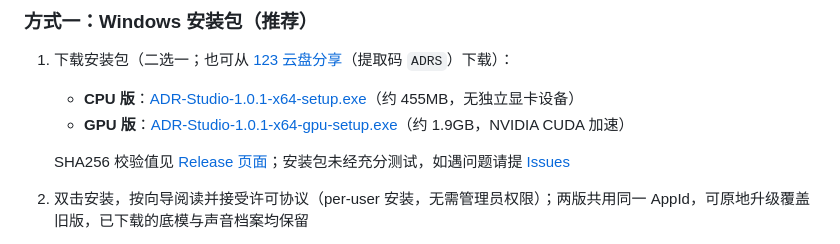
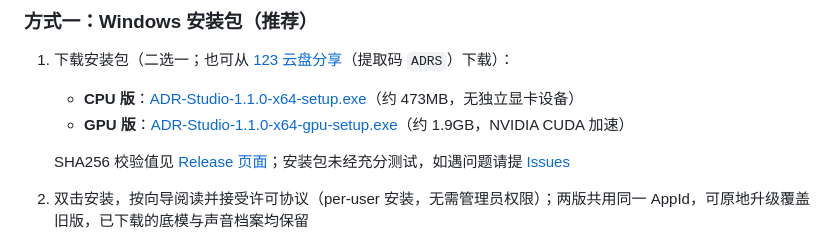
Before and after one commit to HMUG12/Audio-Disentangled-Reconstruction, a Markdown page: README.md, the part around one of its changes. Drawn GitHub-style.

Commit message:
docs(readme): 安装指引更新至 v1.1.0 双包 — 多语言合成版本发布

```diff
--- a/README.md
+++ b/README.md
@@ -19,6 +19,6 @@
 ### 方式一：Windows 安装包（推荐）
 
 1. 下载安装包（二选一；也可从 [123 云盘分享](https://1860775428.share.123pan.com/123pan/5KDqvd-oPPsv)（提取码 `ADRS`）下载）：
-   - **CPU 版**：[ADR-Studio-1.0.1-x64-setup.exe](https://github.com/HMUG12/Audio-Disentangled-Reconstruction/releases/download/v1.0.1/ADR-Studio-1.0.1-x64-setup.exe)（约 455MB，无独立显卡设备）
-   - **GPU 版**：[ADR-Studio-1.0.1-x64-gpu-setup.exe](https://github.com/HMUG12/Audio-Disentangled-Reconstruction/releases/download/v1.0.1/ADR-Studio-1.0.1-x64-gpu-setup.exe)（约 1.9GB，NVIDIA CUDA 加速）
+   - **CPU 版**：[ADR-Studio-1.1.0-x64-setup.exe](https://github.com/HMUG12/Audio-Disentangled-Reconstruction/releases/download/v1.1.0/ADR-Studio-1.1.0-x64-setup.exe)（约 473MB，无独立显卡设备）
+   - **GPU 版**：[ADR-Studio-1.1.0-x64-gpu-setup.exe](https://github.com/HMUG12/Audio-Disentangled-Reconstruction/releases/download/v1.1.0/ADR-Studio-1.1.0-x64-gpu-setup.exe)（约 1.9GB，NVIDIA CUDA 加速）
 
```
Also changed, not shown: other parts of README.md (+1 -1 lines).
